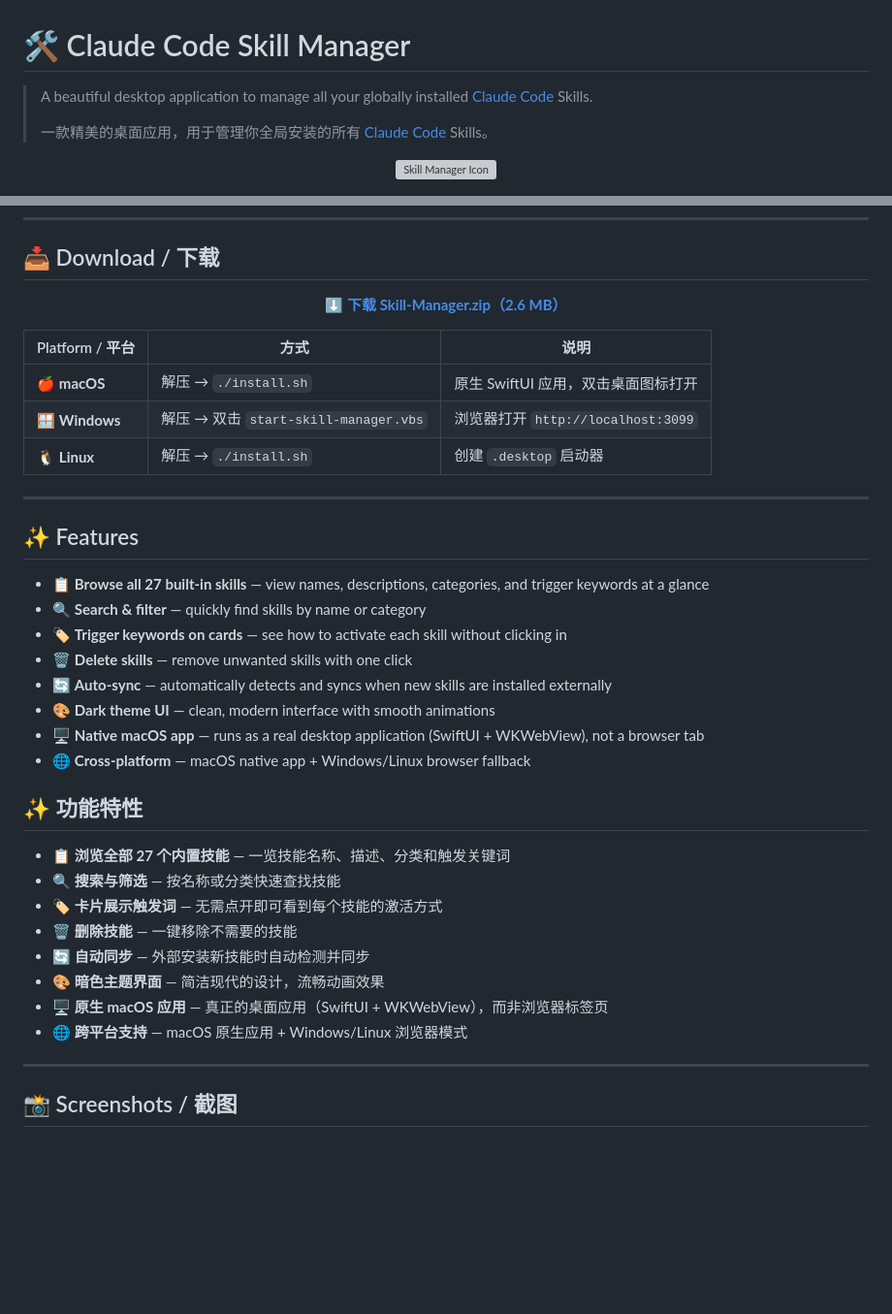
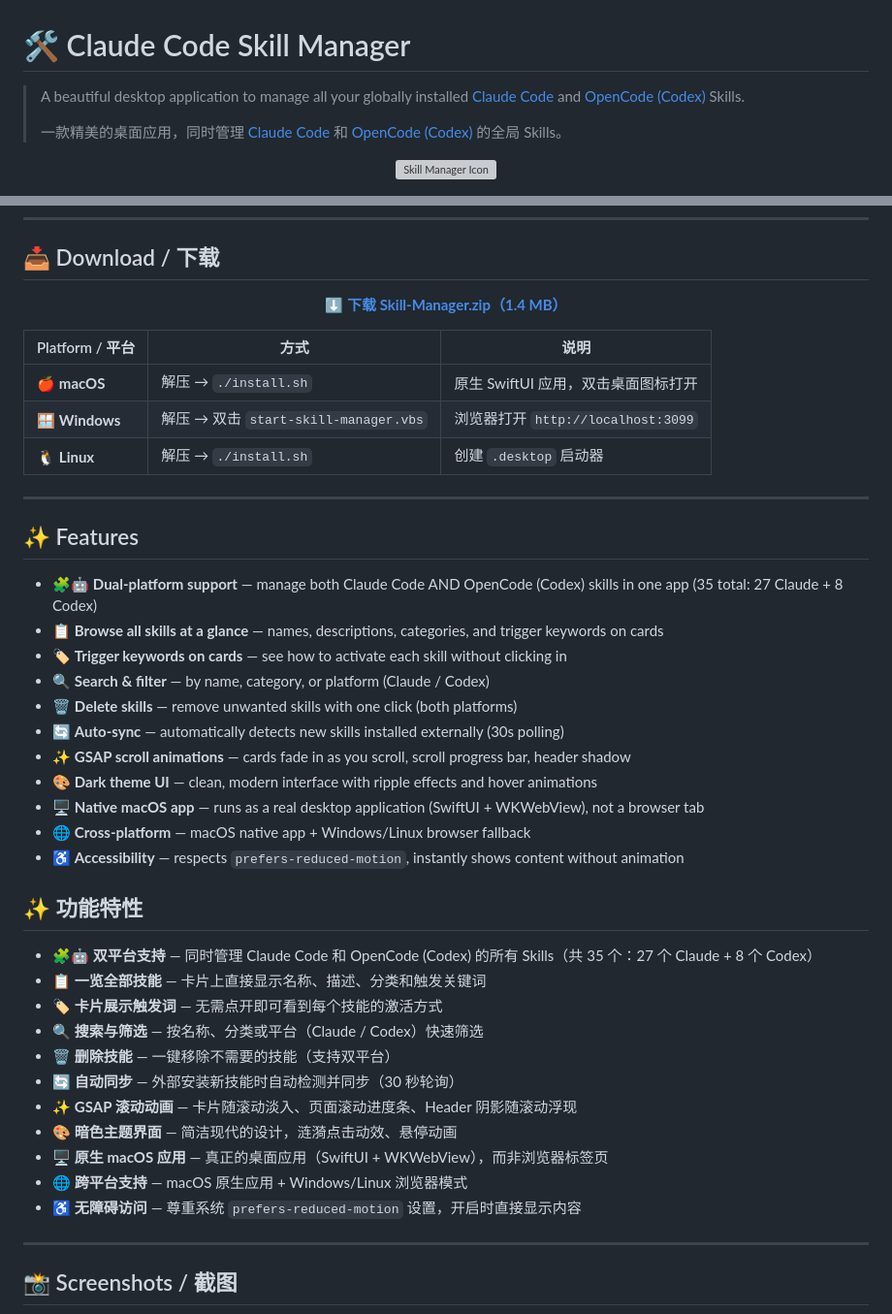
Before and after one commit to davidleo0228x-afk/claude-code-skill-manager, a Markdown page: README.md, 2 parts joined by grey strips. Shown at 97% size. Rendered like a GitHub page; blank space fills up the shorter version; grey boxes are pictures that could not be loaded.

```diff
--- a/README.md
+++ b/README.md
@@ -1,8 +1,8 @@
 # 🛠️ Claude Code Skill Manager
 
-> A beautiful desktop application to manage all your globally installed [Claude Code](https://claude.ai/code) Skills.
+> A beautiful desktop application to manage all your globally installed [Claude Code](https://claude.ai/code) and [OpenCode (Codex)](https://github.com/openai/codex) Skills.
 >
-> 一款精美的桌面应用，用于管理你全局安装的所有 [Claude Code](https://claude.ai/code) Skills。
+> 一款精美的桌面应用，同时管理 [Claude Code](https://claude.ai/code) 和 [OpenCode (Codex)](https://github.com/openai/codex) 的全局 Skills。
 
 <p align="center">
   <img src="public/icon.png" alt="Skill Manager Icon" width="128" height="128">
@@ -33,7 +39,7 @@
 
 <p align="center">
   <a href="https://github.com/davidleo0228x-afk/claude-code-skill-manager/releases/latest/download/Skill-Manager.zip">
-    <b>⬇️ 下载 Skill-Manager.zip（2.6 MB）</b>
+    <b>⬇️ 下载 Skill-Manager.zip（1.4 MB）</b>
   </a>
 </p>
 
@@ -48,26 +54,32 @@
 <span id="english"></span>
 ## ✨ Features
 
-- 📋 **Browse all 27 built-in skills** — view names, descriptions, categories, and trigger keywords at a glance
-- 🔍 **Search & filter** — quickly find skills by name or category
+- 🧩🤖 **Dual-platform support** — manage both Claude Code AND OpenCode (Codex) skills in one app (35 total: 27 Claude + 8 Codex)
+- 📋 **Browse all skills at a glance** — names, descriptions, categories, and trigger keywords on cards
 - 🏷️ **Trigger keywords on cards** — see how to activate each skill without clicking in
-- 🗑️ **Delete skills** — remove unwanted skills with one click
-- 🔄 **Auto-sync** — automatically detects and syncs when new skills are installed externally
-- 🎨 **Dark theme UI** — clean, modern interface with smooth animations
+- 🔍 **Search & filter** — by name, category, or platform (Claude / Codex)
+- 🗑️ **Delete skills** — remove unwanted skills with one click (both platforms)
+- 🔄 **Auto-sync** — automatically detects new skills installed externally (30s polling)
+- ✨ **GSAP scroll animations** — cards fade in as you scroll, scroll progress bar, header shadow
+- 🎨 **Dark theme UI** — clean, modern interface with ripple effects and hover animations
 - 🖥️ **Native macOS app** — runs as a real desktop application (SwiftUI + WKWebView), not a browser tab
 - 🌐 **Cross-platform** — macOS native app + Windows/Linux browser fallback
+- ♿ **Accessibility** — respects `prefers-reduced-motion`, instantly shows content without animation
 
 <span id="中文"></span>
 ## ✨ 功能特性
 
-- 📋 **浏览全部 27 个内置技能** — 一览技能名称、描述、分类和触发关键词
-- 🔍 **搜索与筛选** — 按名称或分类快速查找技能
+- 🧩🤖 **双平台支持** — 同时管理 Claude Code 和 OpenCode (Codex) 的所有 Skills（共 35 个：27 个 Claude + 8 个 Codex）
+- 📋 **一览全部技能** — 卡片上直接显示名称、描述、分类和触发关键词
 - 🏷️ **卡片展示触发词** — 无需点开即可看到每个技能的激活方式
-- 🗑️ **删除技能** — 一键移除不需要的技能
-- 🔄 **自动同步** — 外部安装新技能时自动检测并同步
-- 🎨 **暗色主题界面** — 简洁现代的设计，流畅动画效果
+- 🔍 **搜索与筛选** — 按名称、分类或平台（Claude / Codex）快速筛选
+- 🗑️ **删除技能** — 一键移除不需要的技能（支持双平台）
+- 🔄 **自动同步** — 外部安装新技能时自动检测并同步（30 秒轮询）
+- ✨ **GSAP 滚动动画** — 卡片随滚动淡入、页面滚动进度条、Header 阴影随滚动浮现
+- 🎨 **暗色主题界面** — 简洁现代的设计，涟漪点击动效、悬停动画
 - 🖥️ **原生 macOS 应用** — 真正的桌面应用（SwiftUI + WKWebView），而非浏览器标签页
 - 🌐 **跨平台支持** — macOS 原生应用 + Windows/Linux 浏览器模式
+- ♿ **无障碍访问** — 尊重系统 `prefers-reduced-motion` 设置，开启时直接显示内容
 
 ---
 
```
Also changed, not shown: other parts of README.md (+27 -14 lines).
